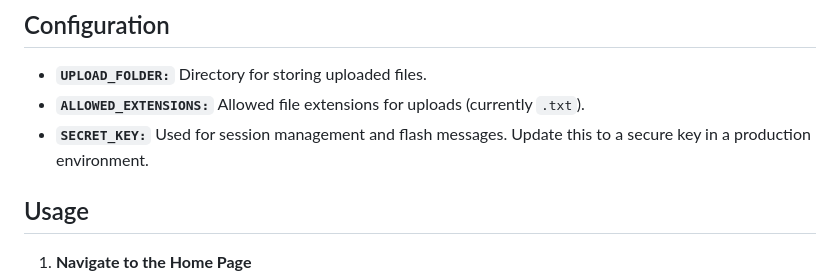
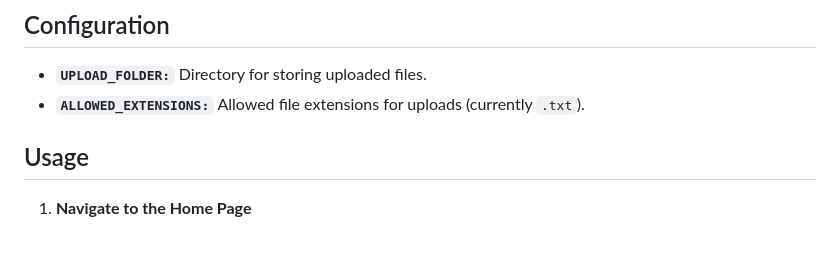
Before and after one commit to codeasarjun/mcq_generator, a Markdown page: README.md, the part around one of its changes. Drawn GitHub-style; blank space fills up the shorter version.

```diff
--- a/README.md
+++ b/README.md
@@ -65,7 +65,7 @@ The process results in a set of multiple-choice questions that are designed to t
 
 - **`UPLOAD_FOLDER:`** Directory for storing uploaded files.
 - **`ALLOWED_EXTENSIONS:`** Allowed file extensions for uploads (currently `.txt`).
-- **`SECRET_KEY:`** Used for session management and flash messages. Update this to a secure key in a production environment.
+
 
 ## Usage
 
```
Also changed, not shown: other parts of README.md (+4 -0 lines).
